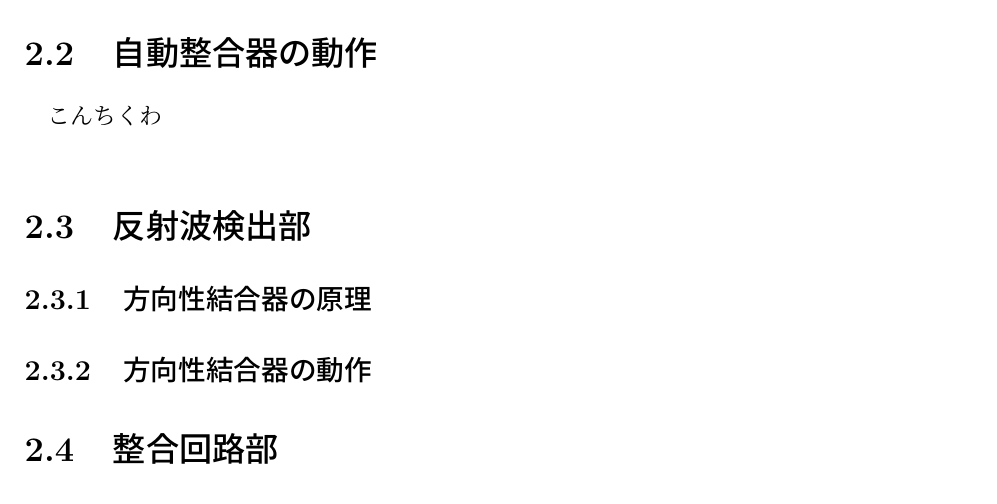
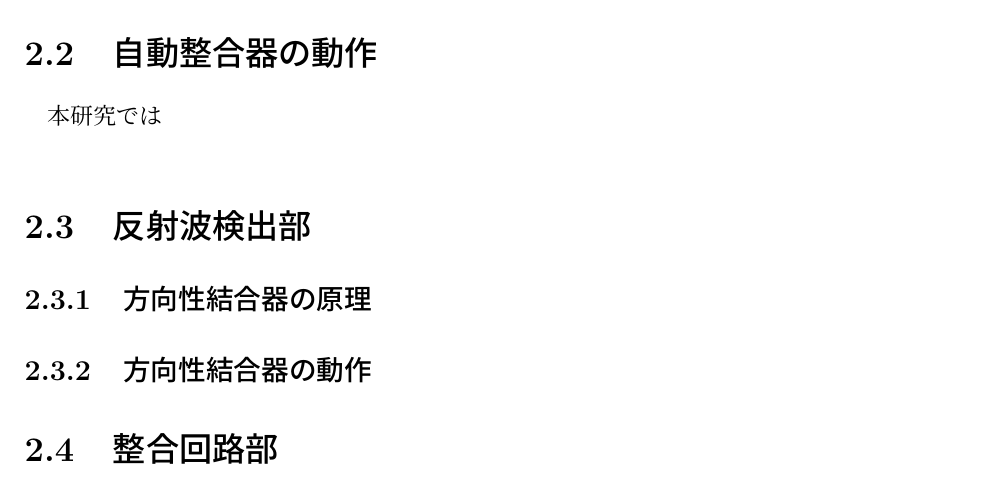
Before and after one commit to 2211170029/NYprivate, a LaTeX book (sample.tex): part of page 10 of 15, cut so that both start at the same text. Compiled offline with upLaTeX and dvipdfmx.

Commit message:
1120同期テスト

```diff
--- a/sample.tex
+++ b/sample.tex
@@ -100,8 +100,7 @@
 
 
 \section{自動整合器の動作}
-
-こんちくわ
+本研究では
 
 \section{反射波検出部}
  \subsection{方向性結合器の原理}
```
